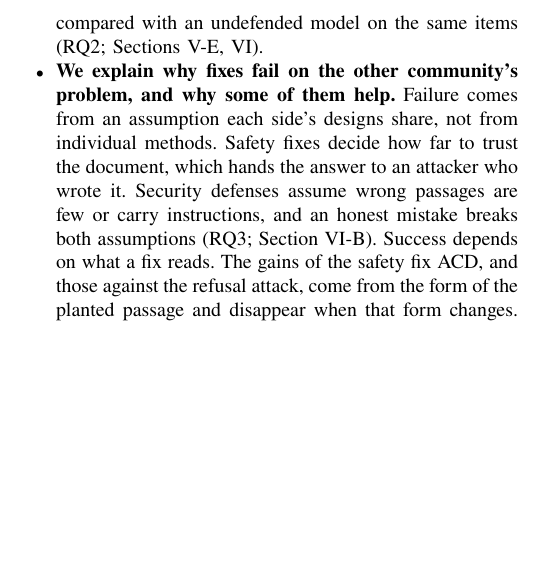
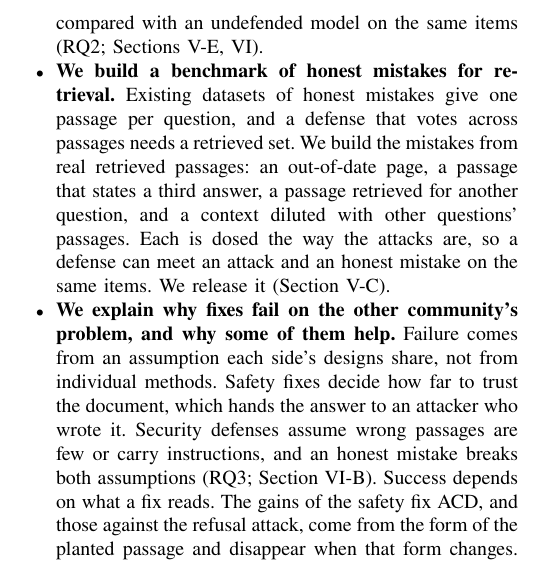
Before and after one commit to Nyamtulla/context_poison, a LaTeX paper (latex/main.tex, which reads latex/sections/01-introduction.tex): part of one column of page 2 of 26, cut so that both start at the same text, the shorter picture padded with empty space. Compiled offline with pdfLaTeX.

Commit message:
Contribution: a benchmark of honest mistakes for retrieval

```diff
--- a/latex/sections/01-introduction.tex
+++ b/latex/sections/01-introduction.tex
@@ -110,6 +110,15 @@ one. If it holds, that tells us little.
   code and weights and compared with an undefended model on the same items
   (RQ2; Sections~\ref{sec:campaign}, \ref{sec:results}).
 
+\item \textbf{We build a benchmark of honest mistakes for retrieval.}
+  Existing datasets of honest mistakes give one passage per question, and a
+  defense that votes across passages needs a retrieved set. We build the
+  mistakes from real retrieved passages: an out-of-date page, a passage that states a third
+  answer, a passage retrieved for another question, and a context diluted
+  with other questions' passages. Each is dosed the way the attacks are, so a
+  defense can meet an attack and an honest mistake on the same items. We
+  release it (Section~\ref{sec:payloadclasses}).
+
 \item \textbf{We explain why fixes fail on the other community's problem,
   and why some of them help.} Failure comes from an assumption each side's
   designs share, not from individual methods. Safety fixes decide how far to
```
